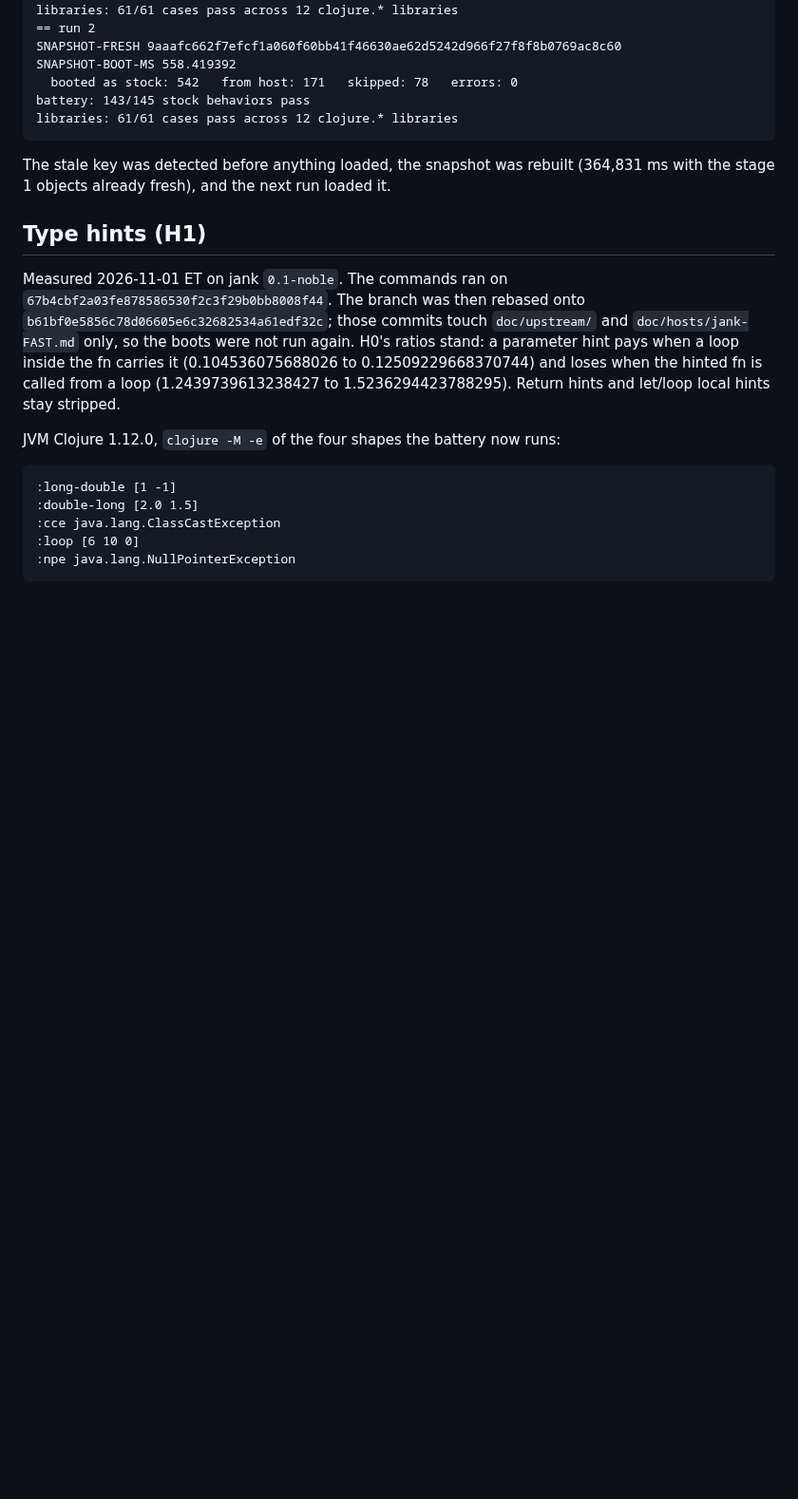
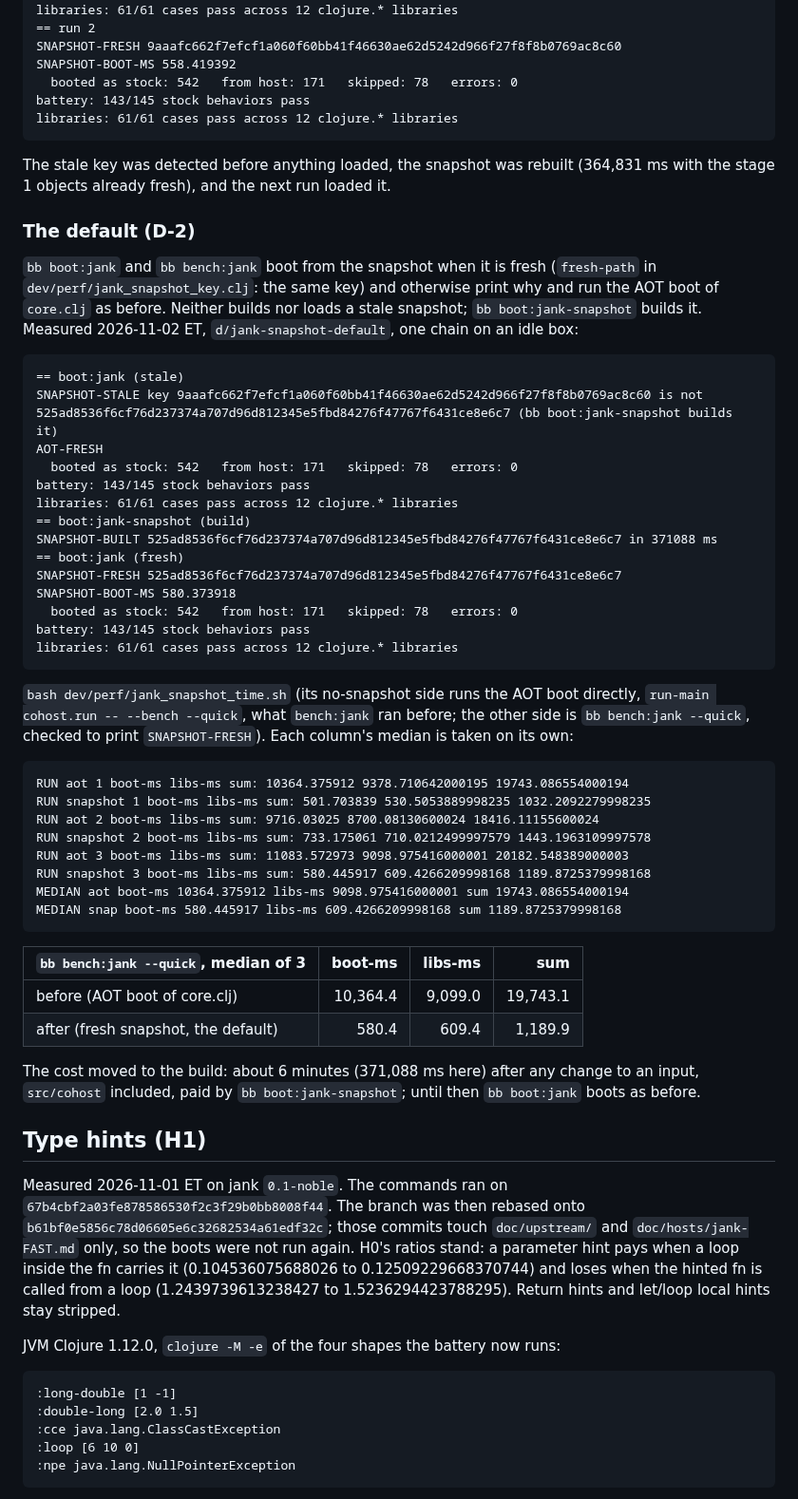
Before and after one commit to johnmn3/cohost.cljc, a Markdown page: doc/perf/jank.md, the part around the change. Shown at 95% size. Drawn GitHub-style; blank space fills up the shorter version.

Commit message:
jank-FAST Step 6 stage 2 (D-2): doc/perf/jank.md, the snapshot default
bb bench:jank --quick boot-ms + libs-ms, median of 3: 19743.1 before (AOT
boot of core.clj) -> 1189.9 after (fresh snapshot, the default); boot
10364.4 -> 580.4, libs 9099.0 -> 609.4. bb boot:jank from the fresh
snapshot: 542/171/78/0, battery 143/145, libraries 61/61; stale: falls back
to the AOT boot, same numbers.

````diff
--- a/doc/perf/jank.md
+++ b/doc/perf/jank.md
@@ -735,6 +735,47 @@ libraries: 61/61 cases pass across 12 clojure.* libraries
 
 The stale key was detected before anything loaded, the snapshot was rebuilt (364,831 ms with the stage 1 objects already fresh), and the next run loaded it.
 
+### The default (D-2)
+
+`bb boot:jank` and `bb bench:jank` boot from the snapshot when it is fresh (`fresh-path` in `dev/perf/jank_snapshot_key.clj`: the same key) and otherwise print why and run the AOT boot of `core.clj` as before. Neither builds nor loads a stale snapshot; `bb boot:jank-snapshot` builds it. Measured 2026-11-02 ET, `d/jank-snapshot-default`, one chain on an idle box:
+
+```
+== boot:jank (stale)
+SNAPSHOT-STALE key 9aaafc662f7efcf1a060f60bb41f46630ae62d5242d966f27f8f8b0769ac8c60 is not 525ad8536f6cf76d237374a707d96d812345e5fbd84276f47767f6431ce8e6c7 (bb boot:jank-snapshot builds it)
+AOT-FRESH
+  booted as stock: 542   from host: 171   skipped: 78   errors: 0
+battery: 143/145 stock behaviors pass
+libraries: 61/61 cases pass across 12 clojure.* libraries
+== boot:jank-snapshot (build)
+SNAPSHOT-BUILT 525ad8536f6cf76d237374a707d96d812345e5fbd84276f47767f6431ce8e6c7 in 371088 ms
+== boot:jank (fresh)
+SNAPSHOT-FRESH 525ad8536f6cf76d237374a707d96d812345e5fbd84276f47767f6431ce8e6c7
+SNAPSHOT-BOOT-MS 580.373918
+  booted as stock: 542   from host: 171   skipped: 78   errors: 0
+battery: 143/145 stock behaviors pass
+libraries: 61/61 cases pass across 12 clojure.* libraries
+```
+
+`bash dev/perf/jank_snapshot_time.sh` (its no-snapshot side runs the AOT boot directly, `run-main cohost.run -- --bench --quick`, what `bench:jank` ran before; the other side is `bb bench:jank --quick`, checked to print `SNAPSHOT-FRESH`). Each column's median is taken on its own:
+
+```
+RUN aot 1 boot-ms libs-ms sum: 10364.375912 9378.710642000195 19743.086554000194
+RUN snapshot 1 boot-ms libs-ms sum: 501.703839 530.5053889998235 1032.2092279998235
+RUN aot 2 boot-ms libs-ms sum: 9716.03025 8700.08130600024 18416.11155600024
+RUN snapshot 2 boot-ms libs-ms sum: 733.175061 710.0212499997579 1443.1963109997578
+RUN aot 3 boot-ms libs-ms sum: 11083.572973 9098.975416000001 20182.548389000003
+RUN snapshot 3 boot-ms libs-ms sum: 580.445917 609.4266209998168 1189.8725379998168
+MEDIAN aot boot-ms 10364.375912 libs-ms 9098.975416000001 sum 19743.086554000194
+MEDIAN snap boot-ms 580.445917 libs-ms 609.4266209998168 sum 1189.8725379998168
+```
+
+| `bb bench:jank --quick`, median of 3 | boot-ms | libs-ms | sum |
+|---|---:|---:|---:|
+| before (AOT boot of core.clj) | 10,364.4 | 9,099.0 | 19,743.1 |
+| after (fresh snapshot, the default) | 580.4 | 609.4 | 1,189.9 |
+
+The cost moved to the build: about 6 minutes (371,088 ms here) after any change to an input, `src/cohost` included, paid by `bb boot:jank-snapshot`; until then `bb boot:jank` boots as before.
+
 ## Type hints (H1)
 
 Measured 2026-11-01 ET on jank `0.1-noble`. The commands ran on `67b4cbf2a03fe878586530f2c3f29b0bb8008f44`. The branch was then rebased onto `b61bf0e5856c78d06605e6c32682534a61edf32c`; those commits touch `doc/upstream/` and `doc/hosts/jank-FAST.md` only, so the boots were not run again. H0's ratios stand: a parameter hint pays when a loop inside the fn carries it (0.104536075688026 to 0.12509229668370744) and loses when the hinted fn is called from a loop (1.2439739613238427 to 1.5236294423788295). Return hints and let/loop local hints stay stripped.
````
